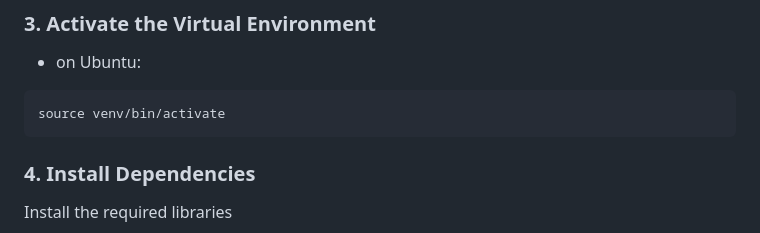
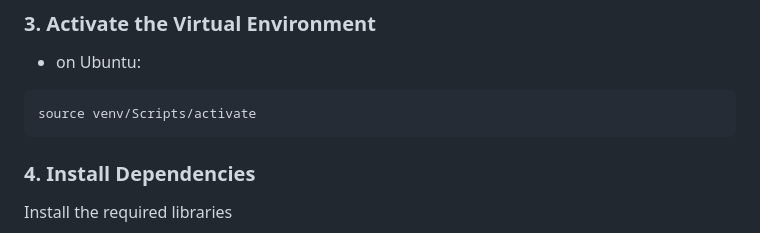
Before and after one commit to ztide-ad/performance_metrics, a Markdown page: README.md, the part around the change. GitHub-like rendering.

````diff
--- a/README.md
+++ b/README.md
@@ -86,7 +86,7 @@ python3 -m venv venv
 - on Ubuntu:
 
 ``` bash
-source venv/bin/activate
+source venv/Scripts/activate
 ```
 
 ### 4. Install Dependencies
````
